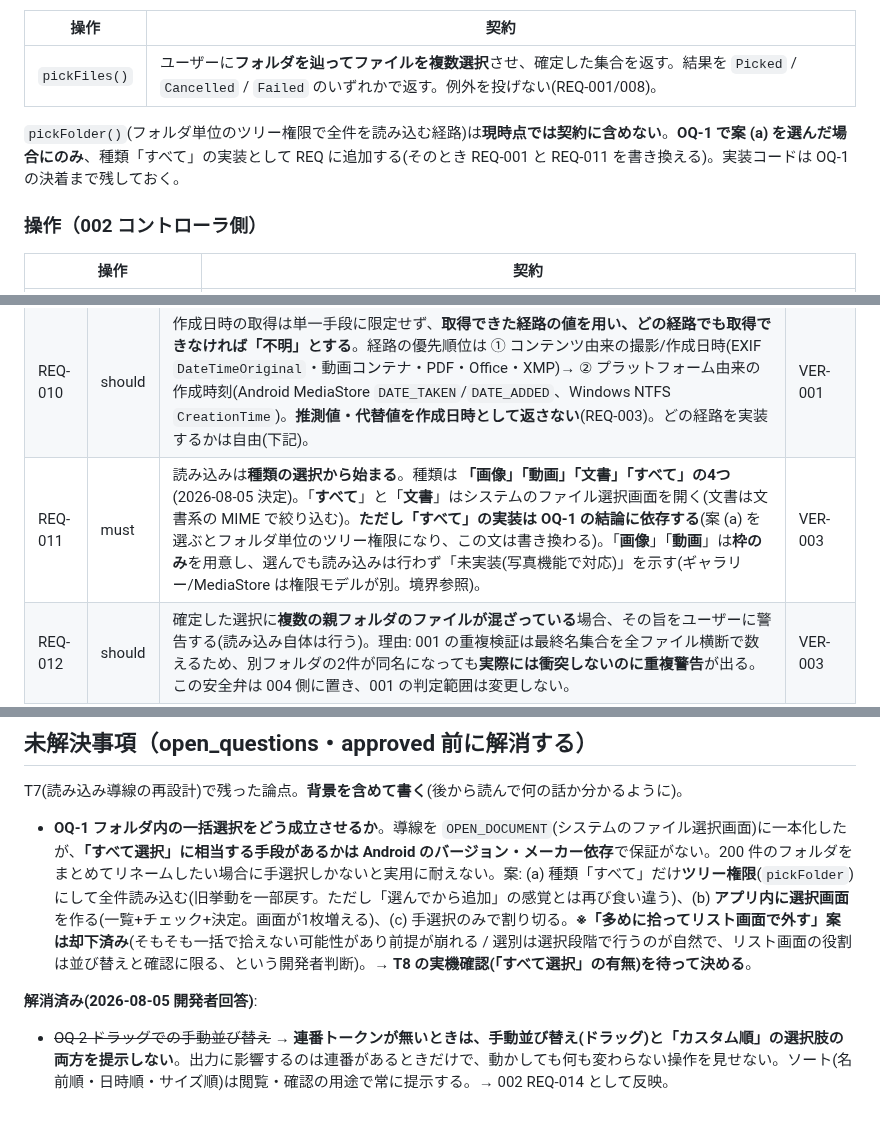
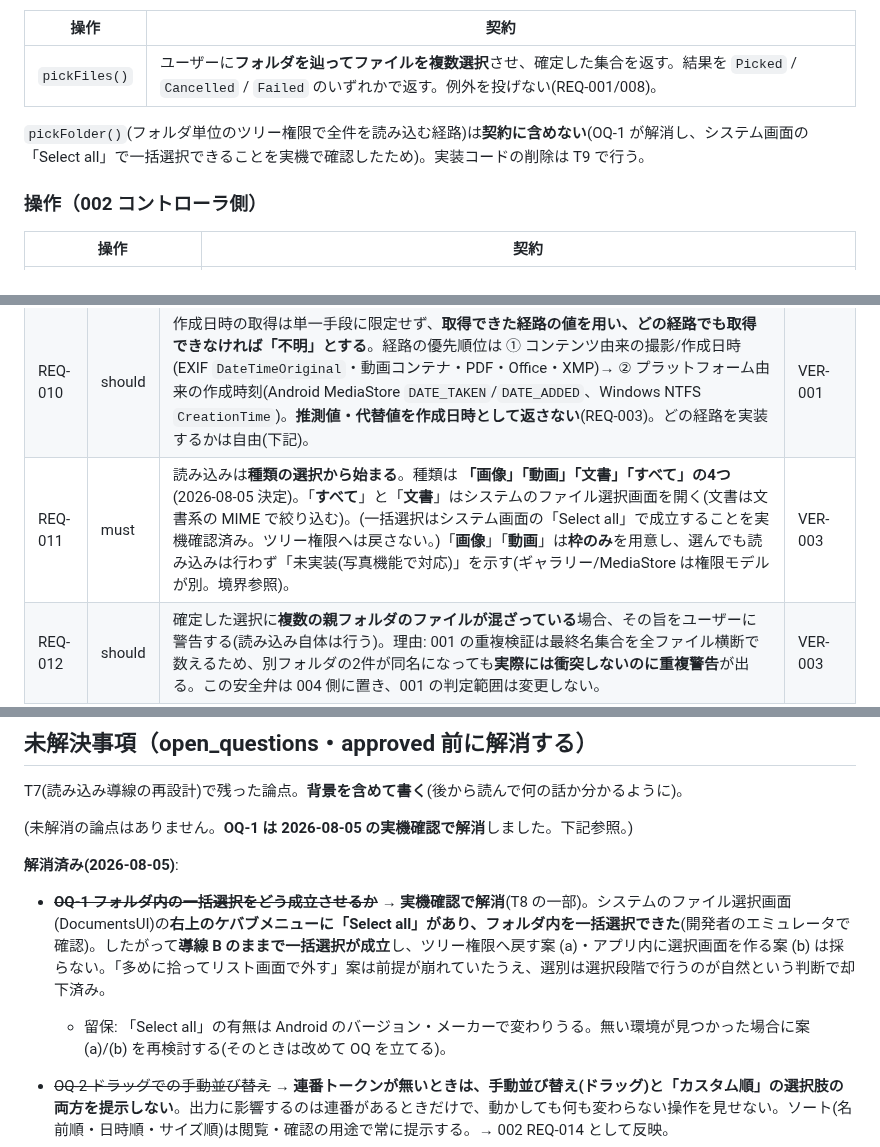
Before and after one commit to shimmen3141/batch-rename-master, a Markdown page: specs/004-file-source/spec.md, 3 parts joined by grey strips. GitHub-like rendering; blank space fills up the shorter version.

Commit message:
004 T7: OQ-1 を実機確認で解消(未解決事項ゼロ)
システムのファイル選択画面に「Select all」があり一括選択できることを
開発者が実機で確認。導線 B のままで成立するため、ツリー権限へ戻す案・
アプリ内選択画面の案は不採用。pickFolder は契約に含めないことが確定
(実装コードの削除は T9)。端末依存の留保は spec に明記。

これで 004/002 の2仕様とも承認可能な状態になった。

```diff
--- a/specs/004-file-source/spec.md
+++ b/specs/004-file-source/spec.md
@@ -31,7 +31,7 @@
 |------|------|
 | `pickFiles()` | ユーザーに**フォルダを辿ってファイルを複数選択**させ、確定した集合を返す。結果を `Picked` / `Cancelled` / `Failed` のいずれかで返す。例外を投げない(REQ-001/008)。 |
 
-`pickFolder()`(フォルダ単位のツリー権限で全件を読み込む経路)は**現時点では契約に含めない**。**OQ-1 で案 (a) を選んだ場合にのみ**、種類「すべて」の実装として REQ に追加する(そのとき REQ-001 と REQ-011 を書き換える)。実装コードは OQ-1 の決着まで残しておく。
+`pickFolder()`(フォルダ単位のツリー権限で全件を読み込む経路)は**契約に含めない**(OQ-1 が解消し、システム画面の「Select all」で一括選択できることを実機で確認したため)。実装コードの削除は T9 で行う。
 
 ### 操作（002 コントローラ側）
 
@@ -55,7 +55,7 @@
 | REQ-008 | must | 結線の結果別挙動: `Cancelled` は**リスト無変化**(前回の選択が保たれる)・通知なし。`Failed(error)` はリスト無変化のまま**ユーザーにエラー(理由)を通知する**。この通知は 005 の命名警告(重複・桁不足=命名結果の検証)とは別チャネルの、読み込み時アクセス失敗の通知である。 | VER-003 |
 | REQ-009 | should | 各 `FileEntry` は**表示用の場所情報**(元のフォルダ)を持ち、002 の各行に**サブ情報**として表示される(作成/更新日時・サイズと同格の副題。同名ファイルの見分けにも役立つが、同名に限らず常に表示)。表示用の場所は人間可読の文字列で、識別用の不透明ハンドル(REQ-002)とは別物でよい。 | VER-003 |
 | REQ-010 | should | 作成日時の取得は単一手段に限定せず、**取得できた経路の値を用い、どの経路でも取得できなければ「不明」とする**。経路の優先順位は ① コンテンツ由来の撮影/作成日時(EXIF `DateTimeOriginal`・動画コンテナ・PDF・Office・XMP)→ ② プラットフォーム由来の作成時刻(Android MediaStore `DATE_TAKEN`/`DATE_ADDED`、Windows NTFS `CreationTime`)。**推測値・代替値を作成日時として返さない**(REQ-003)。どの経路を実装するかは自由(下記)。 | VER-001 |
-| REQ-011 | must | 読み込みは**種類の選択から始まる**。種類は **「画像」「動画」「文書」「すべて」の4つ**(2026-08-05 決定)。「**すべて**」と「**文書**」はシステムのファイル選択画面を開く(文書は文書系の MIME で絞り込む)。**ただし「すべて」の実装は OQ-1 の結論に依存する**(案 (a) を選ぶとフォルダ単位のツリー権限になり、この文は書き換わる)。「**画像**」「**動画**」は**枠のみ**を用意し、選んでも読み込みは行わず「未実装(写真機能で対応)」を示す(ギャラリー/MediaStore は権限モデルが別。境界参照)。 | VER-003 |
+| REQ-011 | must | 読み込みは**種類の選択から始まる**。種類は **「画像」「動画」「文書」「すべて」の4つ**(2026-08-05 決定)。「**すべて**」と「**文書**」はシステムのファイル選択画面を開く(文書は文書系の MIME で絞り込む)。(一括選択はシステム画面の「Select all」で成立することを実機確認済み。ツリー権限へは戻さない。)「**画像**」「**動画**」は**枠のみ**を用意し、選んでも読み込みは行わず「未実装(写真機能で対応)」を示す(ギャラリー/MediaStore は権限モデルが別。境界参照)。 | VER-003 |
 | REQ-012 | should | 確定した選択に**複数の親フォルダのファイルが混ざっている**場合、その旨をユーザーに警告する(読み込み自体は行う)。理由: 001 の重複検証は最終名集合を全ファイル横断で数えるため、別フォルダの2件が同名になっても**実際には衝突しないのに重複警告**が出る。この安全弁は 004 側に置き、001 の判定範囲は変更しない。 | VER-003 |
 
 ### 代表例
@@ -137,9 +137,12 @@
 
 T7(読み込み導線の再設計)で残った論点。**背景を含めて書く**(後から読んで何の話か分かるように)。
 
-- **OQ-1 フォルダ内の一括選択をどう成立させるか**。導線を `OPEN_DOCUMENT`(システムのファイル選択画面)に一本化したが、**「すべて選択」に相当する手段があるかは Android のバージョン・メーカー依存**で保証がない。200 件のフォルダをまとめてリネームしたい場合に手選択しかないと実用に耐えない。案: (a) 種類「すべて」だけ**ツリー権限**(`pickFolder`)にして全件読み込む(旧挙動を一部戻す。ただし「選んでから追加」の感覚とは再び食い違う)、(b) **アプリ内に選択画面**を作る(一覧+チェック+決定。画面が1枚増える)、(c) 手選択のみで割り切る。**※「多めに拾ってリスト画面で外す」案は却下済み**(そもそも一括で拾えない可能性があり前提が崩れる / 選別は選択段階で行うのが自然で、リスト画面の役割は並び替えと確認に限る、という開発者判断)。→ **T8 の実機確認(「すべて選択」の有無)を待って決める**。
+(未解消の論点はありません。**OQ-1 は 2026-08-05 の実機確認で解消**しました。下記参照。)
 
-**解消済み(2026-08-05 開発者回答)**:
+**解消済み(2026-08-05)**:
+
+- ~~**OQ-1 フォルダ内の一括選択をどう成立させるか**~~ → **実機確認で解消**(T8 の一部)。システムのファイル選択画面(DocumentsUI)の**右上のケバブメニューに「Select all」があり、フォルダ内を一括選択できた**(開発者のエミュレータで確認)。したがって**導線 B のままで一括選択が成立**し、ツリー権限へ戻す案 (a)・アプリ内に選択画面を作る案 (b) は採らない。「多めに拾ってリスト画面で外す」案は前提が崩れていたうえ、選別は選択段階で行うのが自然という判断で却下済み。
+  - 留保: 「Select all」の有無は Android のバージョン・メーカーで変わりうる。無い環境が見つかった場合に案 (a)/(b) を再検討する(そのときは改めて OQ を立てる)。
 
 - ~~OQ-2 ドラッグでの手動並び替え~~ → **連番トークンが無いときは、手動並び替え(ドラッグ)と「カスタム順」の選択肢の両方を提示しない**。出力に影響するのは連番があるときだけで、動かしても何も変わらない操作を見せない。ソート(名前順・日時順・サイズ順)は閲覧・確認の用途で常に提示する。→ 002 REQ-014 として反映。
 - ~~OQ-3 複数フォルダに跨った選択~~ → **004 側に安全弁**(跨っていたら警告。読み込みは行う)。001 の重複判定範囲は変更しない(Strict の再承認を避け、実質起きないケースに安い保険を掛ける形)。→ REQ-012 として反映。
```
Also changed, not shown: specs/004-file-source/plan.md (+1 -0 lines).
